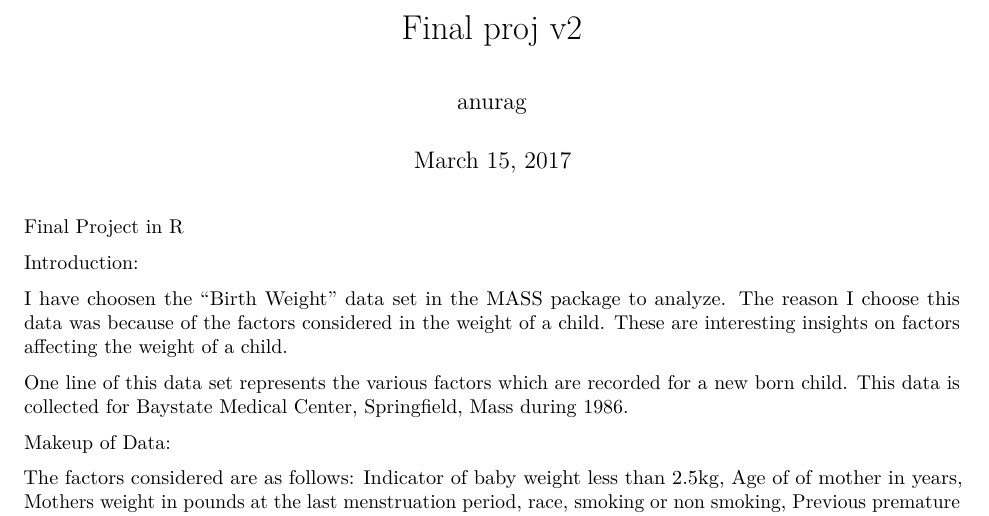
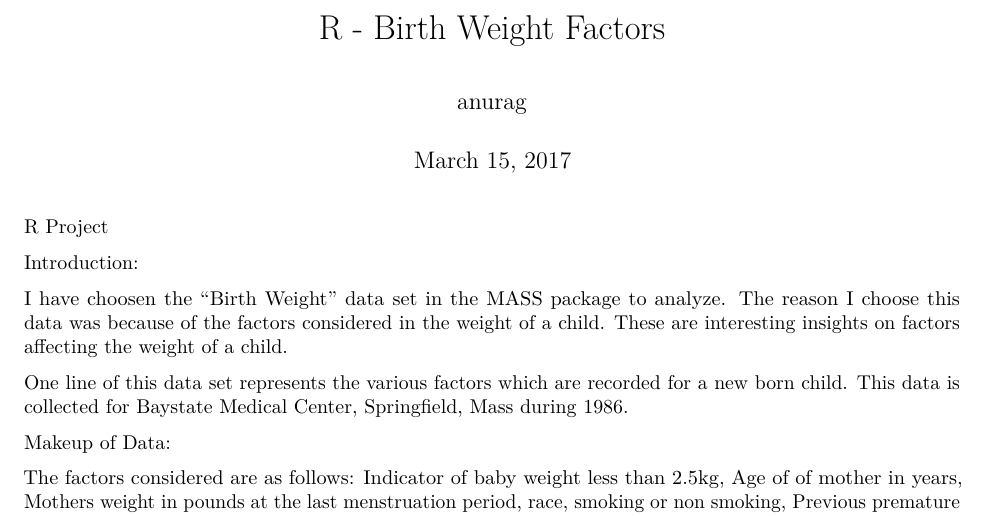
Before and after one commit to anuragb21/MultiVariate-Regression-in-R, an R Markdown document (Final Proj v2.Rmd): part of page 1 of 9, cut at the place of the change. Rendered offline with R 4.5, knitr and Pandoc, then LaTeX, with nearby package versions.

Commit message:
Update file

```diff
--- a/Final Proj v2.Rmd
+++ b/Final Proj v2.Rmd
@@ -1,5 +1,5 @@
 ---
-title: "Final proj v2"
+title: "R - Birth Weight Factors"
 author: "anurag"
 date: "March 15, 2017"
 output:
@@ -7,7 +7,7 @@ output:
   pdf_document: default
   html_document: default
 ---
-Final Project in R
+R Project
 
 
 Introduction:
```
